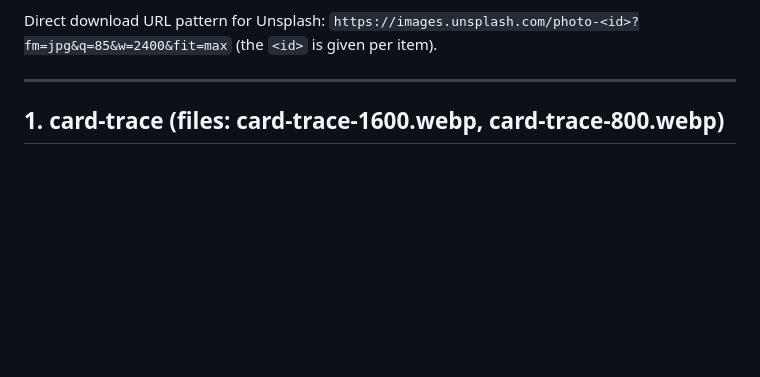
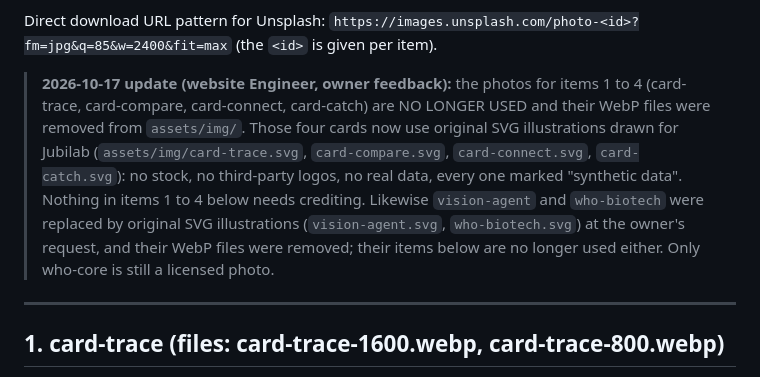
Before and after one commit to ken-ck-yu/jubilab-website, a Markdown page: docs/image-credits.md, the part around the change. Drawn GitHub-style; blank space fills up the shorter version.

Commit message:
docs: image credits note, illustrations are original work
Co-Authored-By: Claude Sonnet 5.5 <noreply@anthropic.com>

```diff
--- a/docs/image-credits.md
+++ b/docs/image-credits.md
@@ -12,6 +12,9 @@ Pexels License (https://www.pexels.com/license/), used for items 2, 5 and 6: see
 Notes that apply to all Unsplash items: Unsplash does not grant model or property releases. Items with people are flagged. No attribution is legally required; crediting on a site "Credits" page is optional and appreciated.
 
 Direct download URL pattern for Unsplash: `https://images.unsplash.com/photo-<id>?fm=jpg&q=85&w=2400&fit=max` (the `<id>` is given per item).
+
+
+> **2026-10-17 update (website Engineer, owner feedback):** the photos for items 1 to 4 (card-trace, card-compare, card-connect, card-catch) are NO LONGER USED and their WebP files were removed from `assets/img/`. Those four cards now use original SVG illustrations drawn for Jubilab (`assets/img/card-trace.svg`, `card-compare.svg`, `card-connect.svg`, `card-catch.svg`): no stock, no third-party logos, no real data, every one marked "synthetic data". Nothing in items 1 to 4 below needs crediting. Likewise `vision-agent` and `who-biotech` were replaced by original SVG illustrations (`vision-agent.svg`, `who-biotech.svg`) at the owner's request, and their WebP files were removed; their items below are no longer used either. Only who-core is still a licensed photo.
 
 ---
 
```
